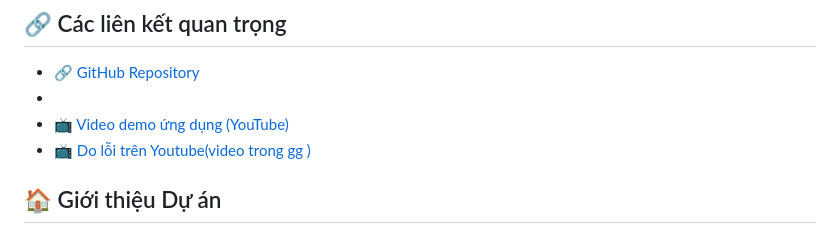
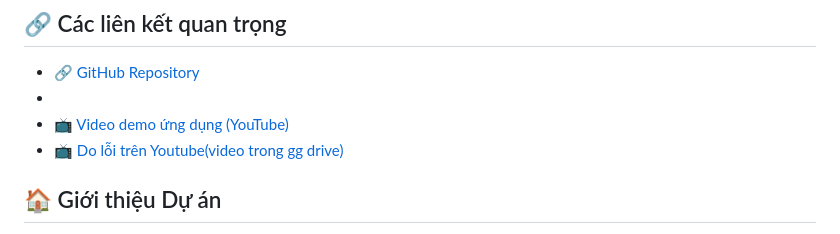
Before and after one commit to hoangquoc03/Group10_OOP_N02_term3_2025, a Markdown page: README.md, the part around the change. Drawn GitHub-style.

```diff
--- a/README.md
+++ b/README.md
@@ -9,7 +9,7 @@
 - 🔗 [GitHub Repository](https://github.com/hoangquoc03/Group10_OOP_N02_term3_2025)
 -
 - 📺 [Video demo ứng dụng (YouTube)](https://youtu.be/nww_GJxlJE4)
-- 📺 [Do lỗi trên Youtube(video trong gg )](https://drive.google.com/drive/folders/1zNvW8aUyf9c_HzmPZ3qZWWWQywHfAoGm?usp=sharing)
+- 📺 [Do lỗi trên Youtube(video trong gg drive)](https://drive.google.com/drive/folders/1zNvW8aUyf9c_HzmPZ3qZWWWQywHfAoGm?usp=sharing)
 
 ## 🏠 Giới thiệu Dự án
 
```
